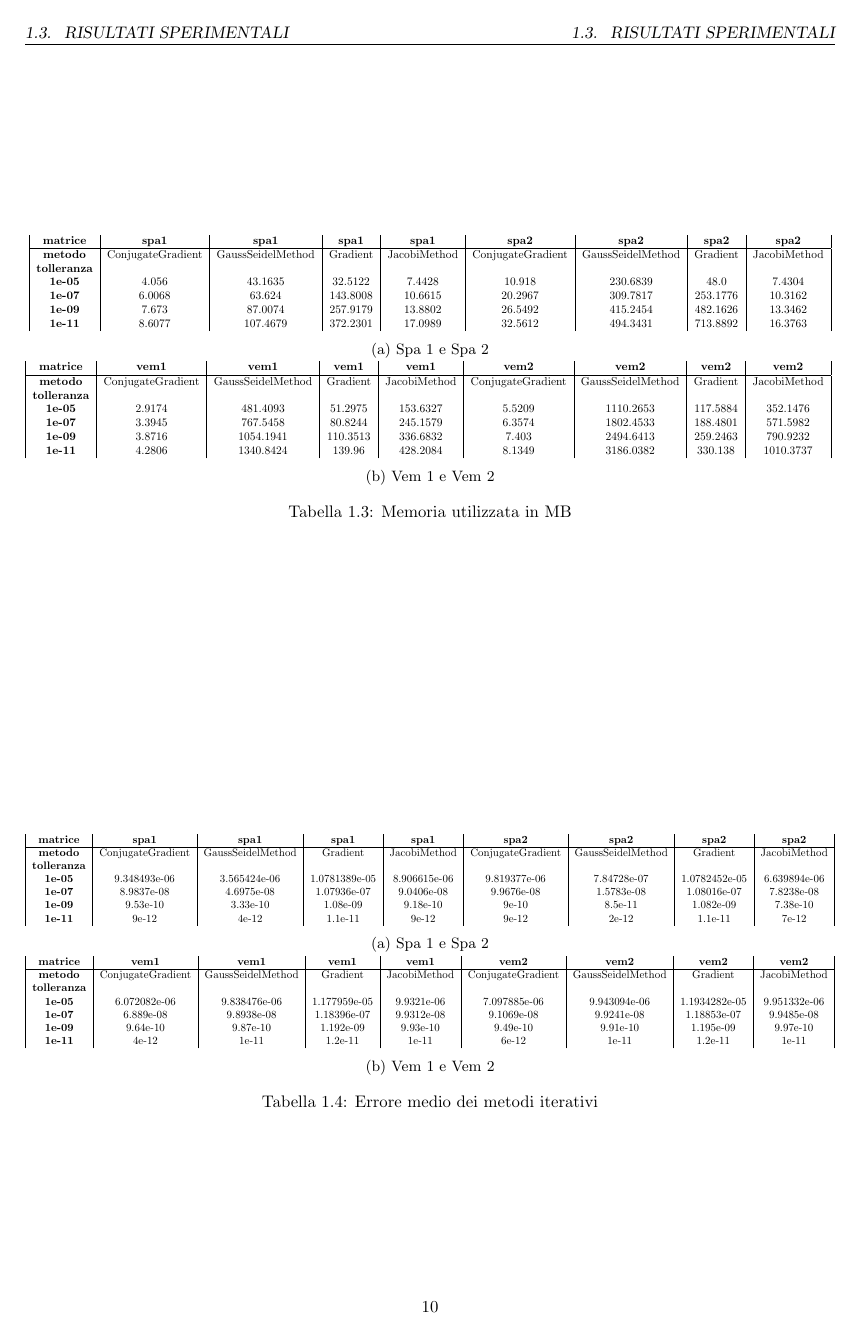
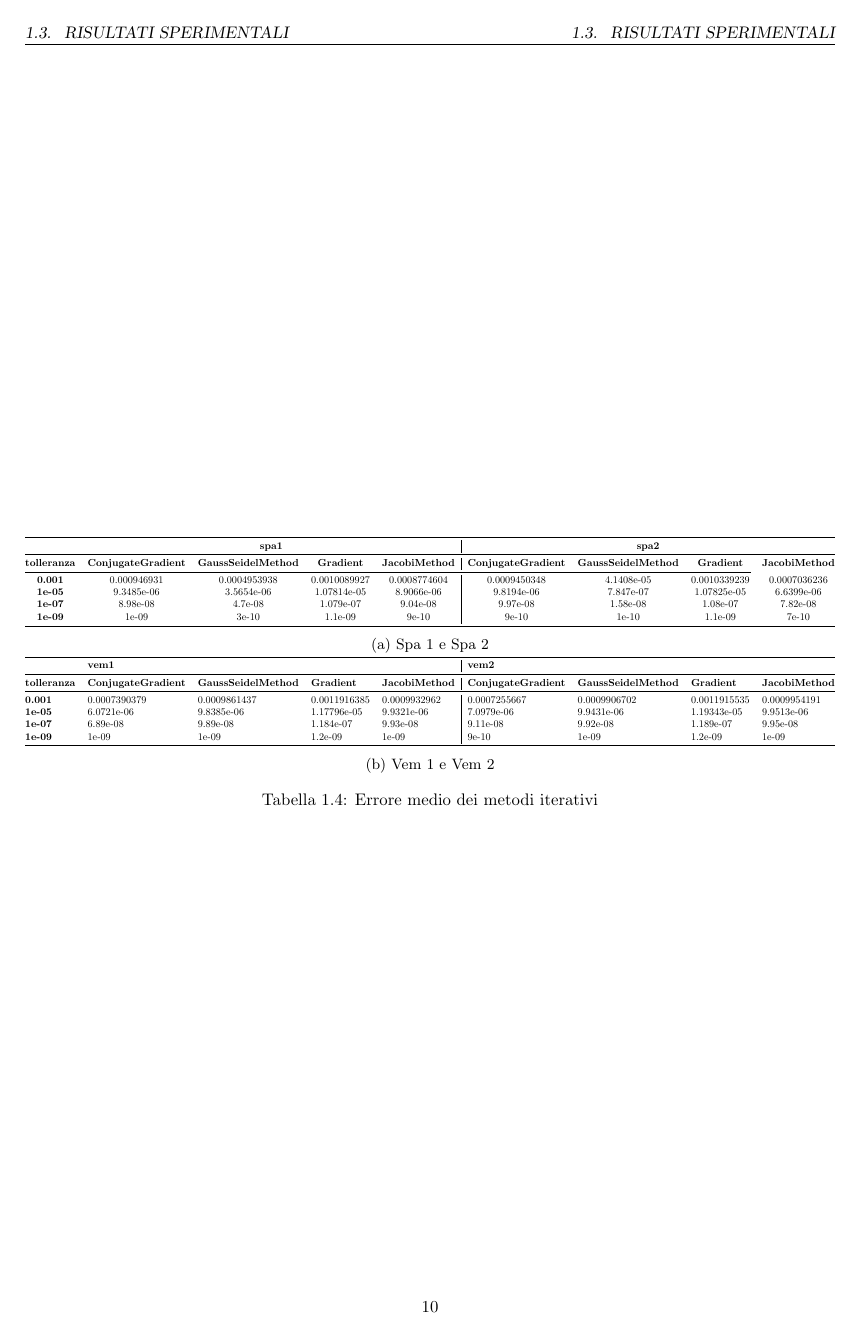
Before and after one commit to TommasoFerrario18/Methods-of-Scientific-Computing, a LaTeX document (report/main.tex, which reads report/Progetto_1_bis/sistemi_lineari.tex): page 11 of 16. Compiled offline with pdfLaTeX.

Commit message:
New results

```diff
--- a/report/Progetto_1_bis/sistemi_lineari.tex
+++ b/report/Progetto_1_bis/sistemi_lineari.tex
@@ -315,6 +315,3 @@ teorico.
     \centering
     \begin{subtable}[!ht]{1\textwidth}
         \centering
-        \resizebox{\textwidth}{!}{\begin{tabular}{|c|c|c|c|c|c|c|c|c|c|c|c|c|c|c|c|c|}
-                \textbf{matrice}    & \textbf{spa1}     & \textbf{spa1}     & \textbf{spa1} & \textbf{spa1} & \textbf{spa2}     & \textbf{spa2}     & \textbf{spa2} & \textbf{spa2} \\ \hline
-                \textbf{metodo}     & ConjugateGradient & GaussSeidelMethod & Gradient      & JacobiMethod  & ConjugateGradient & GaussSeidelMethod & Gradient      & JacobiMethod  \\
@@ -330,6 +330,3 @@ teorico.
     \hfill
     \begin{subtable}[!ht]{1\textwidth}
         \centering
-        \resizebox{\textwidth}{!}{\begin{tabular}{|c|c|c|c|c|c|c|c|c|c|c|c|c|c|c|c|c|}
-                \textbf{matrice}    & \textbf{vem1}     & \textbf{vem1}     & \textbf{vem1} & \textbf{vem1} & \textbf{vem2}     & \textbf{vem2}     & \textbf{vem2} & \textbf{vem2} \\ \hline
-                \textbf{metodo}     & ConjugateGradient & GaussSeidelMethod & Gradient      & JacobiMethod  & ConjugateGradient & GaussSeidelMethod & Gradient      & JacobiMethod  \\
@@ -369,6 +369,3 @@ sul gradiente.
     \centering
     \begin{subtable}[!ht]{1\textwidth}
         \centering
-        \resizebox{\textwidth}{!}{\begin{tabular}{|c|c|c|c|c|c|c|c|c|c|c|c|c|c|c|c|c|}
-                \textbf{matrice}    & \textbf{spa1}     & \textbf{spa1}     & \textbf{spa1} & \textbf{spa1} & \textbf{spa2}     & \textbf{spa2}     & \textbf{spa2} & \textbf{spa2} \\ \hline
-                \textbf{metodo}     & ConjugateGradient & GaussSeidelMethod & Gradient      & JacobiMethod  & ConjugateGradient & GaussSeidelMethod & Gradient      & JacobiMethod  \\
@@ -384,6 +384,3 @@ sul gradiente.
     \hfill
     \begin{subtable}[!ht]{1\textwidth}
         \centering
-        \resizebox{\textwidth}{!}{\begin{tabular}{|c|c|c|c|c|c|c|c|c|c|c|c|c|c|c|c|c|}
-                \textbf{matrice}    & \textbf{vem1}     & \textbf{vem1}     & \textbf{vem1} & \textbf{vem1} & \textbf{vem2}     & \textbf{vem2}     & \textbf{vem2} & \textbf{vem2} \\ \hline
-                \textbf{metodo}     & ConjugateGradient & GaussSeidelMethod & Gradient      & JacobiMethod  & ConjugateGradient & GaussSeidelMethod & Gradient      & JacobiMethod  \\
@@ -483,12 +483,3 @@ di errore ottenuto.
     \centering
     \begin{subtable}[!ht]{1\textwidth}
         \centering
-        \resizebox{\textwidth}{!}{    \begin{tabular}{|c|c|c|c|c|c|c|c|c|c|c|c|c|c|c|c|c|}
-                \textbf{matrice}    & \textbf{spa1}     & \textbf{spa1}     & \textbf{spa1} & \textbf{spa1} & \textbf{spa2}     & \textbf{spa2}     & \textbf{spa2} & \textbf{spa2} \\ \hline
-                \textbf{metodo}     & ConjugateGradient & GaussSeidelMethod & Gradient      & JacobiMethod  & ConjugateGradient & GaussSeidelMethod & Gradient      & JacobiMethod  \\
-                \textbf{tolleranza} & ~                 & ~                 & ~             & ~             & ~                 & ~                 & ~             & ~             \\
-                \textbf{1e-05}      & 4.056             & 43.1635           & 32.5122       & 7.4428        & 10.918            & 230.6839          & 48.0          & 7.4304        \\
-                \textbf{1e-07}      & 6.0068            & 63.624            & 143.8008      & 10.6615       & 20.2967           & 309.7817          & 253.1776      & 10.3162       \\
-                \textbf{1e-09}      & 7.673             & 87.0074           & 257.9179      & 13.8802       & 26.5492           & 415.2454          & 482.1626      & 13.3462       \\
-                \textbf{1e-11}      & 8.6077            & 107.4679          & 372.2301      & 17.0989       & 32.5612           & 494.3431          & 713.8892      & 16.3763       \\
-            \end{tabular}
@@ -499,11 +498,3 @@ di errore ottenuto.
     \hfill
     \begin{subtable}[!ht]{1\textwidth}
         \centering
-        \resizebox{\textwidth}{!}{\begin{tabular}{|c|c|c|c|c|c|c|c|c|c|c|c|c|c|c|c|c|}
-                \textbf{matrice}    & \textbf{vem1}     & \textbf{vem1}     & \textbf{vem1} & \textbf{vem1} & \textbf{vem2}     & \textbf{vem2}     & \textbf{vem2} & \textbf{vem2} \\ \hline
-                \textbf{metodo}     & ConjugateGradient & GaussSeidelMethod & Gradient      & JacobiMethod  & ConjugateGradient & GaussSeidelMethod & Gradient      & JacobiMethod  \\
-                \textbf{tolleranza} & ~                 & ~                 & ~             & ~             & ~                 & ~                 & ~             & ~             \\
-                \textbf{1e-05}      & 2.9174            & 481.4093          & 51.2975       & 153.6327      & 5.5209            & 1110.2653         & 117.5884      & 352.1476      \\
-                \textbf{1e-07}      & 3.3945            & 767.5458          & 80.8244       & 245.1579      & 6.3574            & 1802.4533         & 188.4801      & 571.5982      \\
-                \textbf{1e-09}      & 3.8716            & 1054.1941         & 110.3513      & 336.6832      & 7.403             & 2494.6413         & 259.2463      & 790.9232      \\
-                \textbf{1e-11}      & 4.2806            & 1340.8424         & 139.96        & 428.2084      & 8.1349            & 3186.0382         & 330.138       & 1010.3737     \\
@@ -525,14 +524,14 @@ hanno raggiunto la convergenza.
     \centering
     \begin{subtable}[!ht]{1\textwidth}
         \centering
-        \resizebox{\textwidth}{!}{\begin{tabular}{|c|c|c|c|c|c|c|c|c|c|c|c|c|c|c|c|c|}
-                \textbf{matrice}    & \textbf{spa1}     & \textbf{spa1}     & \textbf{spa1} & \textbf{spa1} & \textbf{spa2}     & \textbf{spa2}     & \textbf{spa2} & \textbf{spa2} \\ \hline
-                \textbf{metodo}     & ConjugateGradient & GaussSeidelMethod & Gradient      & JacobiMethod  & ConjugateGradient & GaussSeidelMethod & Gradient      & JacobiMethod  \\
-                \textbf{tolleranza} & ~                 & ~                 & ~             & ~             & ~                 & ~                 & ~             & ~             \\
-                \textbf{1e-05}      & 9.348493e-06      & 3.565424e-06      & 1.0781389e-05 & 8.906615e-06  & 9.819377e-06      & 7.84728e-07       & 1.0782452e-05 & 6.639894e-06  \\
-                \textbf{1e-07}      & 8.9837e-08        & 4.6975e-08        & 1.07936e-07   & 9.0406e-08    & 9.9676e-08        & 1.5783e-08        & 1.08016e-07   & 7.8238e-08    \\
-                \textbf{1e-09}      & 9.53e-10          & 3.33e-10          & 1.08e-09      & 9.18e-10      & 9e-10             & 8.5e-11           & 1.082e-09     & 7.38e-10      \\
-                \textbf{1e-11}      & 9e-12             & 4e-12             & 1.1e-11       & 9e-12         & 9e-12             & 2e-12             & 1.1e-11       & 7e-12         \\
+        \resizebox{\textwidth}{!}{\begin{tabular}{@{}ccccc|cccc@{}}
+                \toprule
+                \textbf{}           & \multicolumn{4}{c|}{\textbf{spa1}} & \multicolumn{4}{c}{\textbf{spa2}}                                                                                                                                                   \\ \midrule
+                \textbf{tolleranza} & \textbf{ConjugateGradient}         & \textbf{GaussSeidelMethod}        & \textbf{Gradient} & \textbf{JacobiMethod} & \textbf{ConjugateGradient} & \textbf{GaussSeidelMethod} & \textbf{Gradient} & \textbf{JacobiMethod} \\ \cmidrule(r){1-8}
+                \textbf{0.001}      & 0.000946931                        & 0.0004953938                      & 0.0010089927      & 0.0008774604          & 0.0009450348               & 4.1408e-05                 & 0.0010339239      & 0.0007036236          \\
+                \textbf{1e-05}      & 9.3485e-06                         & 3.5654e-06                        & 1.07814e-05       & 8.9066e-06            & 9.8194e-06                 & 7.847e-07                  & 1.07825e-05       & 6.6399e-06            \\
+                \textbf{1e-07}      & 8.98e-08                           & 4.7e-08                           & 1.079e-07         & 9.04e-08              & 9.97e-08                   & 1.58e-08                   & 1.08e-07          & 7.82e-08              \\
+                \textbf{1e-09}      & 1e-09                              & 3e-10                             & 1.1e-09           & 9e-10                 & 9e-10                      & 1e-10                      & 1.1e-09           & 7e-10                 \\ \bottomrule
             \end{tabular}}
         \caption{Spa 1 e Spa 2}
         \label{tab:spa_error}
@@ -540,14 +539,14 @@ hanno raggiunto la convergenza.
     \hfill
     \begin{subtable}[!ht]{1\textwidth}
         \centering
-        \resizebox{\textwidth}{!}{\begin{tabular}{|c|c|c|c|c|c|c|c|c|c|c|c|c|c|c|c|c|}
-                \textbf{matrice}    & \textbf{vem1}     & \textbf{vem1}     & \textbf{vem1} & \textbf{vem1} & \textbf{vem2}     & \textbf{vem2}     & \textbf{vem2} & \textbf{vem2} \\ \hline
-                \textbf{metodo}     & ConjugateGradient & GaussSeidelMethod & Gradient      & JacobiMethod  & ConjugateGradient & GaussSeidelMethod & Gradient      & JacobiMethod  \\
-                \textbf{tolleranza} & ~                 & ~                 & ~             & ~             & ~                 & ~                 & ~             & ~             \\
-                \textbf{1e-05}      & 6.072082e-06      & 9.838476e-06      & 1.177959e-05  & 9.9321e-06    & 7.097885e-06      & 9.943094e-06      & 1.1934282e-05 & 9.951332e-06  \\
-                \textbf{1e-07}      & 6.889e-08         & 9.8938e-08        & 1.18396e-07   & 9.9312e-08    & 9.1069e-08        & 9.9241e-08        & 1.18853e-07   & 9.9485e-08    \\
-                \textbf{1e-09}      & 9.64e-10          & 9.87e-10          & 1.192e-09     & 9.93e-10      & 9.49e-10          & 9.91e-10          & 1.195e-09     & 9.97e-10      \\
-                \textbf{1e-11}      & 4e-12             & 1e-11             & 1.2e-11       & 1e-11         & 6e-12             & 1e-11             & 1.2e-11       & 1e-11         \\
+        \resizebox{\textwidth}{!}{\begin{tabular}{@{}lllll|llll@{}}
+                \toprule
+                \textbf{}           & \multicolumn{4}{l|}{\textbf{vem1}} & \multicolumn{4}{l}{\textbf{vem2}}                                                                                                                                                   \\ \midrule
+                \textbf{tolleranza} & \textbf{ConjugateGradient}         & \textbf{GaussSeidelMethod}        & \textbf{Gradient} & \textbf{JacobiMethod} & \textbf{ConjugateGradient} & \textbf{GaussSeidelMethod} & \textbf{Gradient} & \textbf{JacobiMethod} \\ \midrule
+                \textbf{0.001}      & 0.0007390379                       & 0.0009861437                      & 0.0011916385      & 0.0009932962          & 0.0007255667               & 0.0009906702               & 0.0011915535      & 0.0009954191          \\
+                \textbf{1e-05}      & 6.0721e-06                         & 9.8385e-06                        & 1.17796e-05       & 9.9321e-06            & 7.0979e-06                 & 9.9431e-06                 & 1.19343e-05       & 9.9513e-06            \\
+                \textbf{1e-07}      & 6.89e-08                           & 9.89e-08                          & 1.184e-07         & 9.93e-08              & 9.11e-08                   & 9.92e-08                   & 1.189e-07         & 9.95e-08              \\
+                \textbf{1e-09}      & 1e-09                              & 1e-09                             & 1.2e-09           & 1e-09                 & 9e-10                      & 1e-09                      & 1.2e-09           & 1e-09                 \\ \bottomrule
             \end{tabular}}
         \caption{Vem 1 e Vem 2}
         \label{tab:vem_error}
```
Also changed, not shown: report/Progetto_1_bis/img/error_spa1.png, report/Progetto_1_bis/img/error_spa2.png, report/Progetto_1_bis/img/error_vem1.png, report/Progetto_1_bis/img/error_vem2.png, report/Progetto_1_bis/img/mem_spa1.png, report/Progetto_1_bis/img/mem_spa2.png, report/Progetto_1_bis/img/mem_vem1.png, report/Progetto_1_bis/img/mem_vem2.png, report/Progetto_1_bis/img/time_spa1.png, report/Progetto_1_bis/img/time_spa2.png, report/Progetto_1_bis/img/time_vem1.png, report/Progetto_1_bis/img/time_vem2.png, report/Progetto_1_bis/sistemi_lineari.tex (72 more changed lines), 5 other files.
